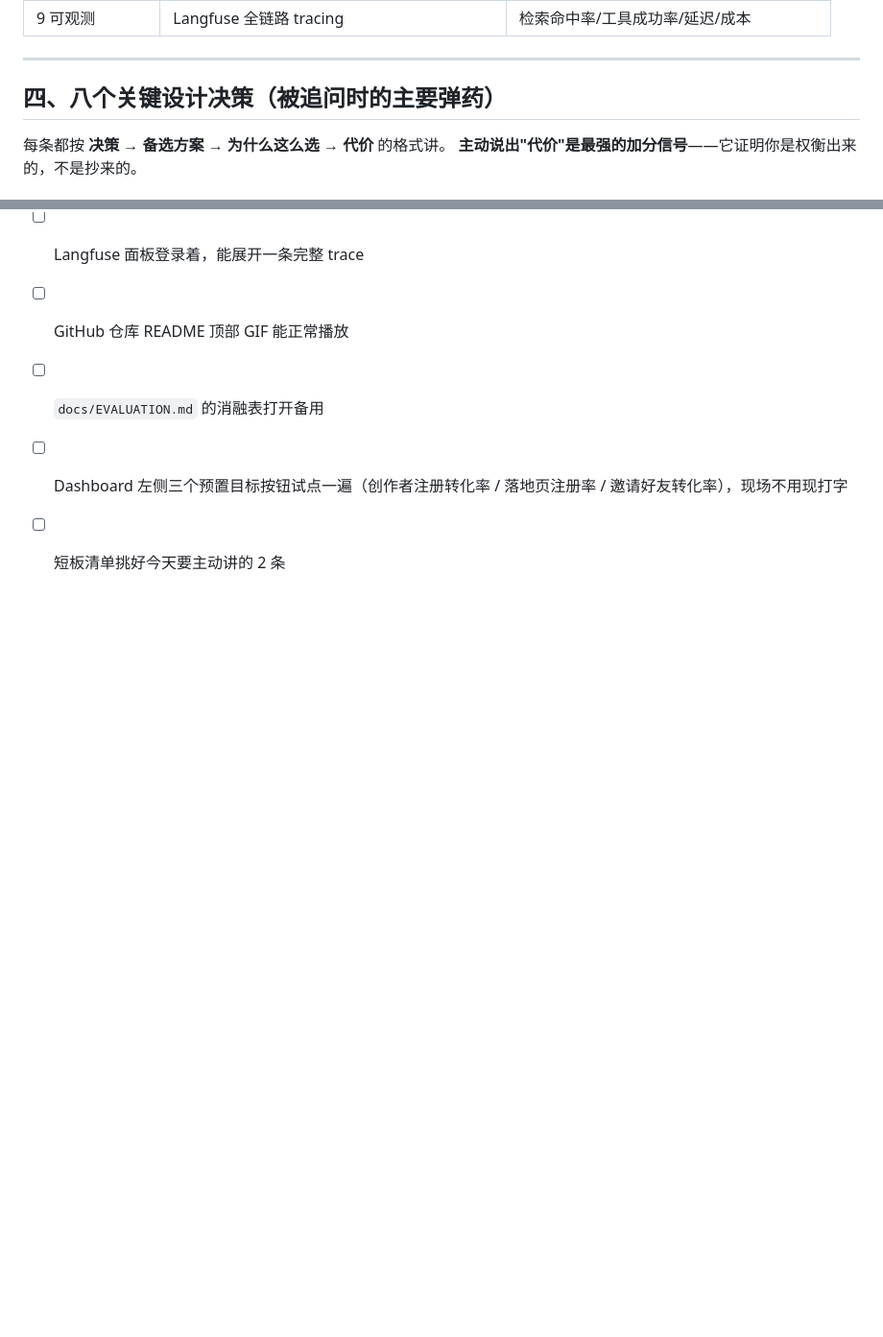
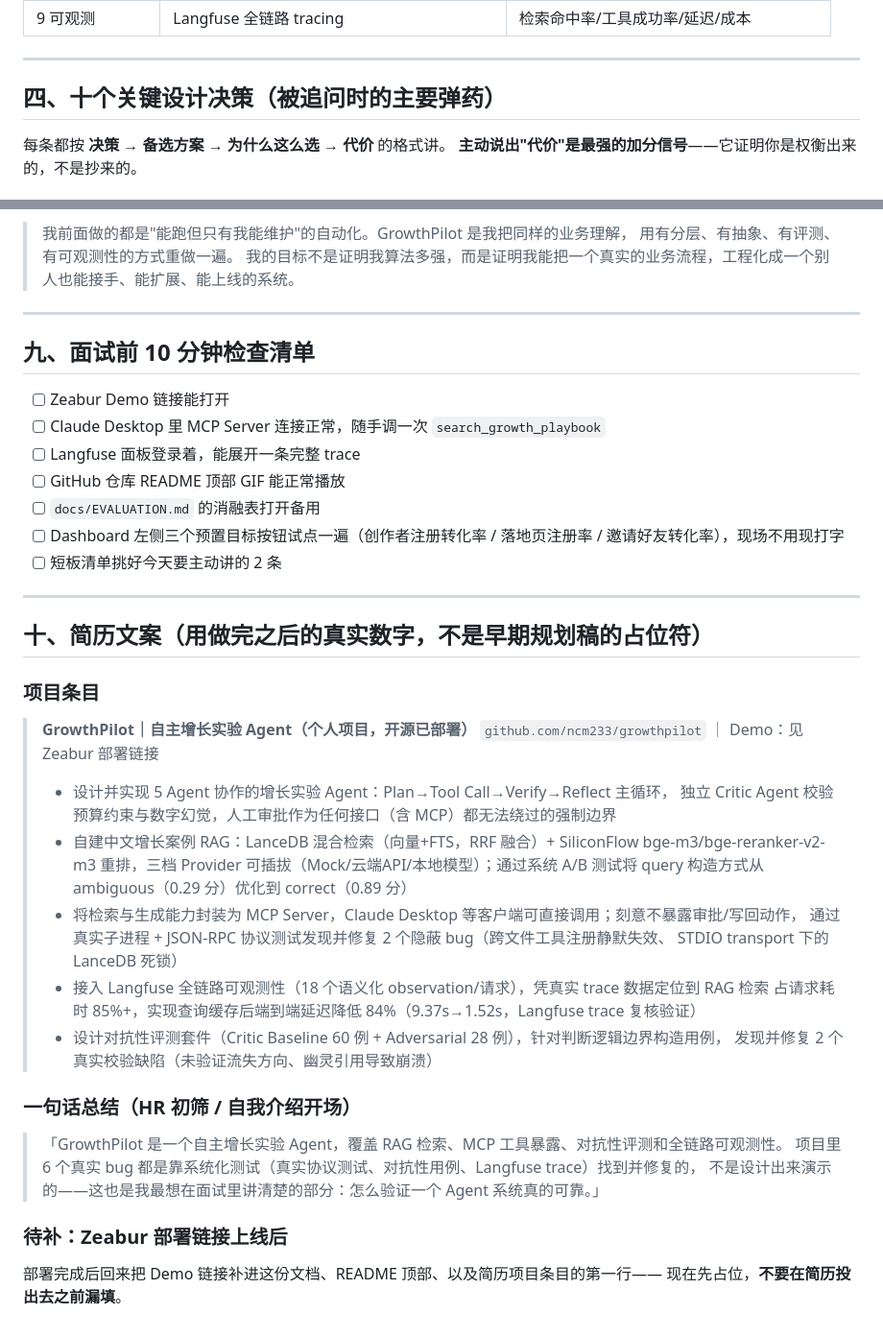
Before and after one commit to ncm233/growthpilot, a Markdown page: docs/INTERVIEW_GUIDE.md, 2 parts joined by grey strips. Shown at 96% size. GitHub-like rendering; blank space fills up the shorter version.

Commit message:
INTERVIEW_GUIDE.md: final resume bullet text with real numbers
Replaced the early-draft placeholder resume bullets (written before RAG/
MCP/eval/observability existed) with the actual final numbers: query
phrasing A/B (0.29->0.89), MCP's two real bugs, Langfuse-verified 84%
latency reduction, adversarial suite's two real critic bugs. Left the
Zeabur demo link as an explicit fill-in-later placeholder rather than a
guess.

```diff
--- a/docs/INTERVIEW_GUIDE.md
+++ b/docs/INTERVIEW_GUIDE.md
@@ -104,7 +104,7 @@ POST /runs/{id}/decide { decision: "approved" }
 
 ---
 
-## 四、八个关键设计决策（被追问时的主要弹药）
+## 四、十个关键设计决策（被追问时的主要弹药）
 
 每条都按 **决策 → 备选方案 → 为什么这么选 → 代价** 的格式讲。
 **主动说出"代价"是最强的加分信号**——它证明你是权衡出来的，不是抄来的。
@@ -438,3 +438,36 @@ A：不是代码，是**决定哪些事不让 Agent 做**。
 - [ ] `docs/EVALUATION.md` 的消融表打开备用
 - [ ] Dashboard 左侧三个预置目标按钮试点一遍（创作者注册转化率 / 落地页注册率 / 邀请好友转化率），现场不用现打字
 - [ ] 短板清单挑好今天要主动讲的 2 条
+
+---
+
+## 十、简历文案（用做完之后的真实数字，不是早期规划稿的占位符）
+
+### 项目条目
+
+> **GrowthPilot｜自主增长实验 Agent（个人项目，开源已部署）**
+> `github.com/ncm233/growthpilot` ｜ Demo：见 Zeabur 部署链接
+>
+> - 设计并实现 5 Agent 协作的增长实验 Agent：Plan→Tool Call→Verify→Reflect 主循环，
+>   独立 Critic Agent 校验预算约束与数字幻觉，人工审批作为任何接口（含 MCP）都无法绕过的强制边界
+> - 自建中文增长案例 RAG：LanceDB 混合检索（向量+FTS，RRF 融合）+ SiliconFlow bge-m3/bge-reranker-v2-m3
+>   重排，三档 Provider 可插拔（Mock/云端API/本地模型）；通过系统 A/B 测试将 query 构造方式从
+>   ambiguous（0.29 分）优化到 correct（0.89 分）
+> - 将检索与生成能力封装为 MCP Server，Claude Desktop 等客户端可直接调用；刻意不暴露审批/写回动作，
+>   通过真实子进程 + JSON-RPC 协议测试发现并修复 2 个隐蔽 bug（跨文件工具注册静默失效、
+>   STDIO transport 下的 LanceDB 死锁）
+> - 接入 Langfuse 全链路可观测性（18 个语义化 observation/请求），凭真实 trace 数据定位到 RAG 检索
+>   占请求耗时 85%+，实现查询缓存后端到端延迟降低 84%（9.37s→1.52s，Langfuse trace 复核验证）
+> - 设计对抗性评测套件（Critic Baseline 60 例 + Adversarial 28 例），针对判断逻辑边界构造用例，
+>   发现并修复 2 个真实校验缺陷（未验证流失方向、幽灵引用导致崩溃）
+
+### 一句话总结（HR 初筛 / 自我介绍开场）
+
+> 「GrowthPilot 是一个自主增长实验 Agent，覆盖 RAG 检索、MCP 工具暴露、对抗性评测和全链路可观测性。
+> 项目里 6 个真实 bug 都是靠系统化测试（真实协议测试、对抗性用例、Langfuse trace）找到并修复的，
+> 不是设计出来演示的——这也是我最想在面试里讲清楚的部分：怎么验证一个 Agent 系统真的可靠。」
+
+### 待补：Zeabur 部署链接上线后
+
+部署完成后回来把 Demo 链接补进这份文档、README 顶部、以及简历项目条目的第一行——
+现在先占位，**不要在简历投出去之前漏填**。
```
